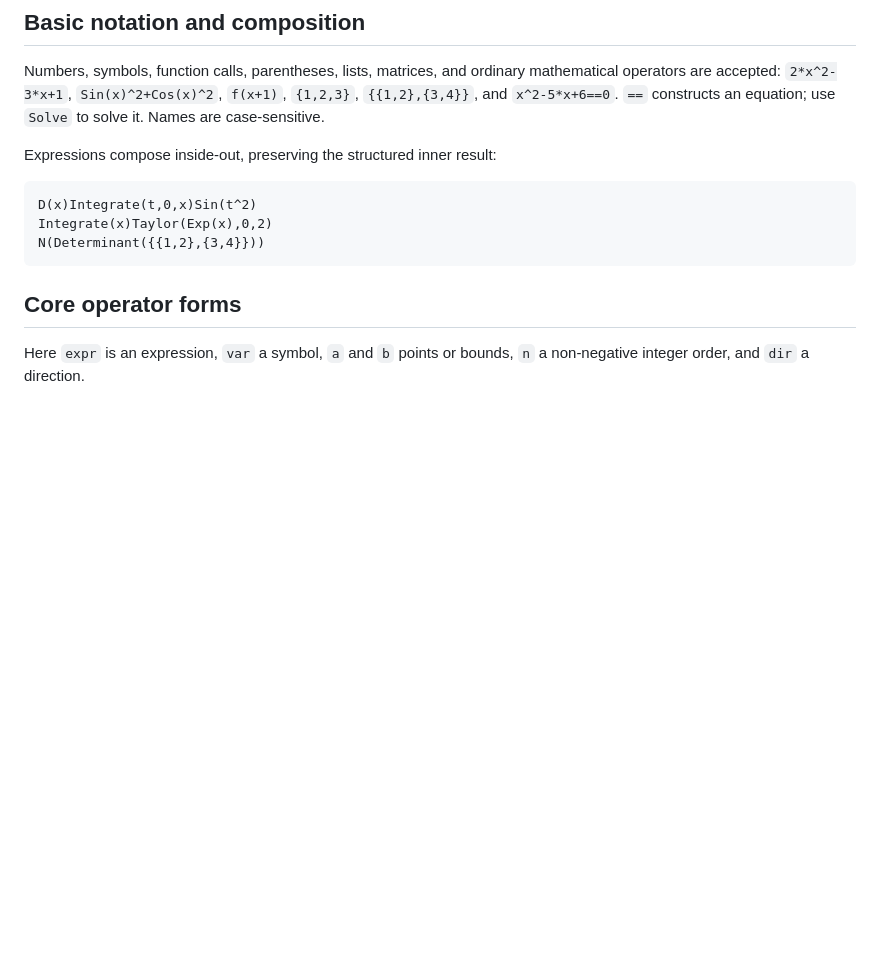
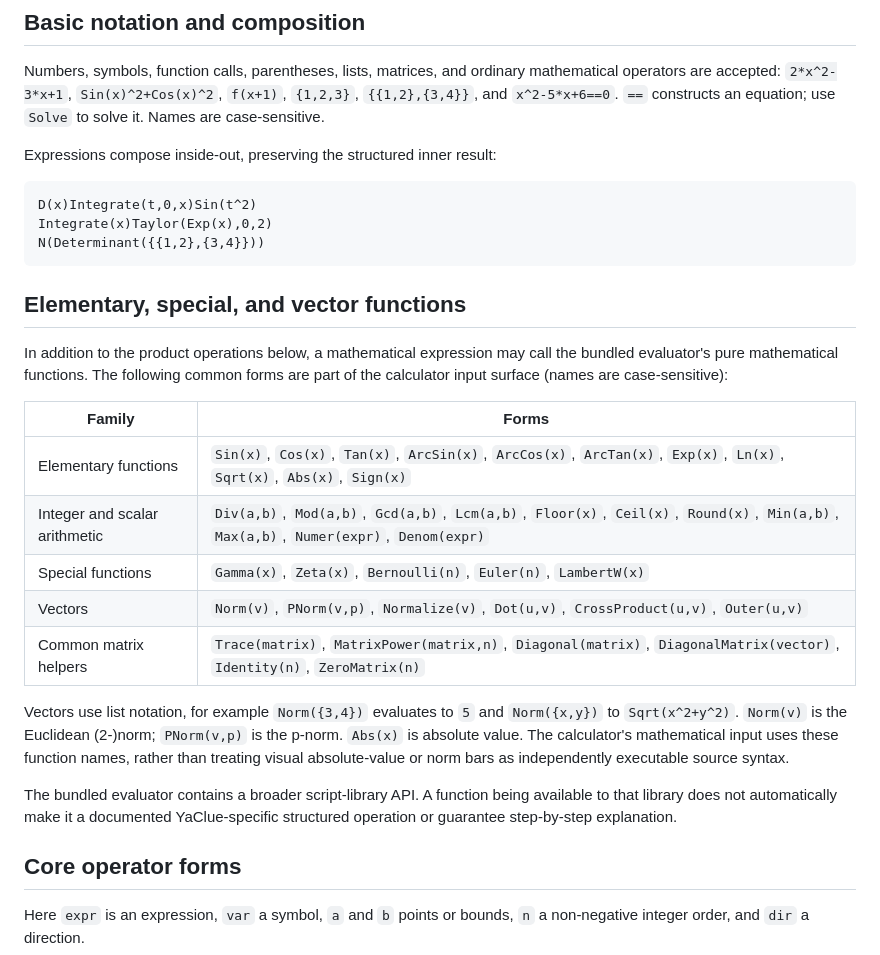
Before and after one commit to Zniece/YaClue, a Markdown page: docs/yaclue-input.md, the part around the change. Rendered like a GitHub page; blank space fills up the shorter version.

Commit message:
docs: cover standard YaClue math functions

````diff
--- a/docs/yaclue-input.md
+++ b/docs/yaclue-input.md
@@ -17,6 +17,30 @@ D(x)Integrate(t,0,x)Sin(t^2)
 Integrate(x)Taylor(Exp(x),0,2)
 N(Determinant({{1,2},{3,4}}))
 ```
+
+## Elementary, special, and vector functions
+
+In addition to the product operations below, a mathematical expression may call
+the bundled evaluator's pure mathematical functions. The following common
+forms are part of the calculator input surface (names are case-sensitive):
+
+| Family | Forms |
+|---|---|
+| Elementary functions | `Sin(x)`, `Cos(x)`, `Tan(x)`, `ArcSin(x)`, `ArcCos(x)`, `ArcTan(x)`, `Exp(x)`, `Ln(x)`, `Sqrt(x)`, `Abs(x)`, `Sign(x)` |
+| Integer and scalar arithmetic | `Div(a,b)`, `Mod(a,b)`, `Gcd(a,b)`, `Lcm(a,b)`, `Floor(x)`, `Ceil(x)`, `Round(x)`, `Min(a,b)`, `Max(a,b)`, `Numer(expr)`, `Denom(expr)` |
+| Special functions | `Gamma(x)`, `Zeta(x)`, `Bernoulli(n)`, `Euler(n)`, `LambertW(x)` |
+| Vectors | `Norm(v)`, `PNorm(v,p)`, `Normalize(v)`, `Dot(u,v)`, `CrossProduct(u,v)`, `Outer(u,v)` |
+| Common matrix helpers | `Trace(matrix)`, `MatrixPower(matrix,n)`, `Diagonal(matrix)`, `DiagonalMatrix(vector)`, `Identity(n)`, `ZeroMatrix(n)` |
+
+Vectors use list notation, for example `Norm({3,4})` evaluates to `5` and
+`Norm({x,y})` to `Sqrt(x^2+y^2)`. `Norm(v)` is the Euclidean (2-)norm;
+`PNorm(v,p)` is the p-norm. `Abs(x)` is absolute value. The calculator's
+mathematical input uses these function names, rather than treating visual
+absolute-value or norm bars as independently executable source syntax.
+
+The bundled evaluator contains a broader script-library API. A function being
+available to that library does not automatically make it a documented
+YaClue-specific structured operation or guarantee step-by-step explanation.
 
 ## Core operator forms
 
````
Also changed, not shown: docs/yaclue-input-zh.md (+16 -0 lines).
